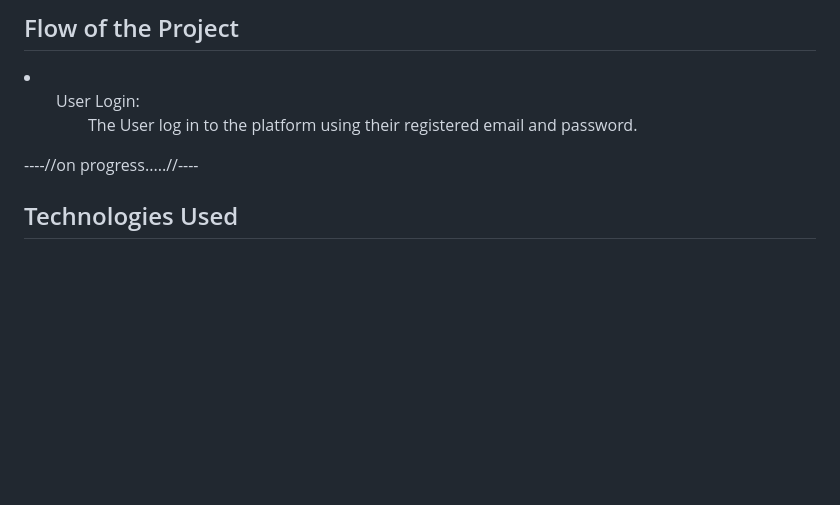
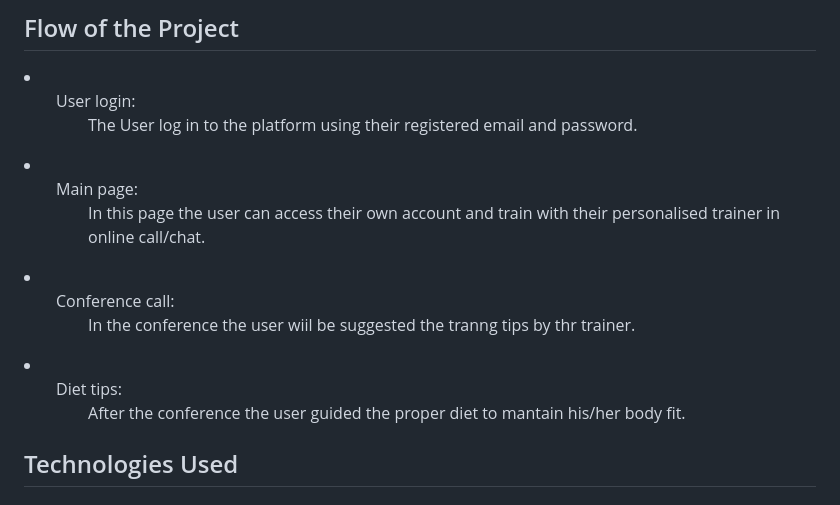
Before and after one commit to karunraj07/FitnessFreak, a Markdown page: README.md, the part around the change. Drawn GitHub-style; blank space fills up the shorter version.

```diff
--- a/README.md
+++ b/README.md
@@ -24,8 +24,16 @@ Overall, FitnessFreak is a comprehensive and convenient online fitness platform.
 
 <h2>Flow of the Project</h2>
 
-<li><ul>User Login:<ul>The User log in to the platform using their registered email and password.</ul></ul></li>
-----//on progress.....//----
+
+<li>
+        <ul>
+            User login:<ul>The User log in to the platform using their registered email and password.</ul>
+        </ul>
+    </li>
+    <li><ul>Main page: <ul>In this page the user can access their own account and train with their personalised trainer in online call/chat.</ul></ul></li>
+    <li><ul>Conference call: <ul>In the conference the user wiil be suggested the tranng tips by thr trainer. </ul></ul></li>
+    <li><ul>Diet tips: <ul>After the conference the user guided the proper diet to mantain his/her body fit.</ul></ul></li>
+
 
 <h2>Technologies Used</h2>
 <h4>FRONT END :</h4>
```
